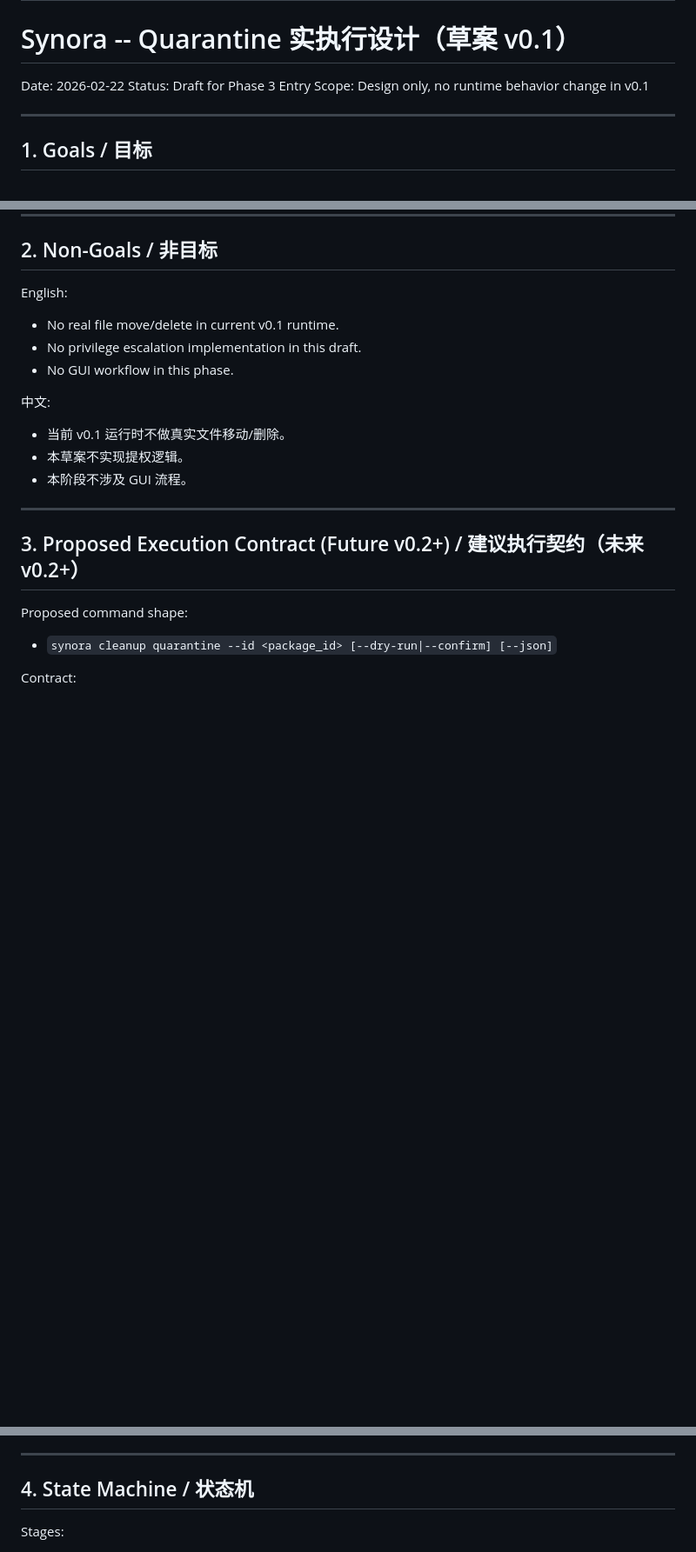
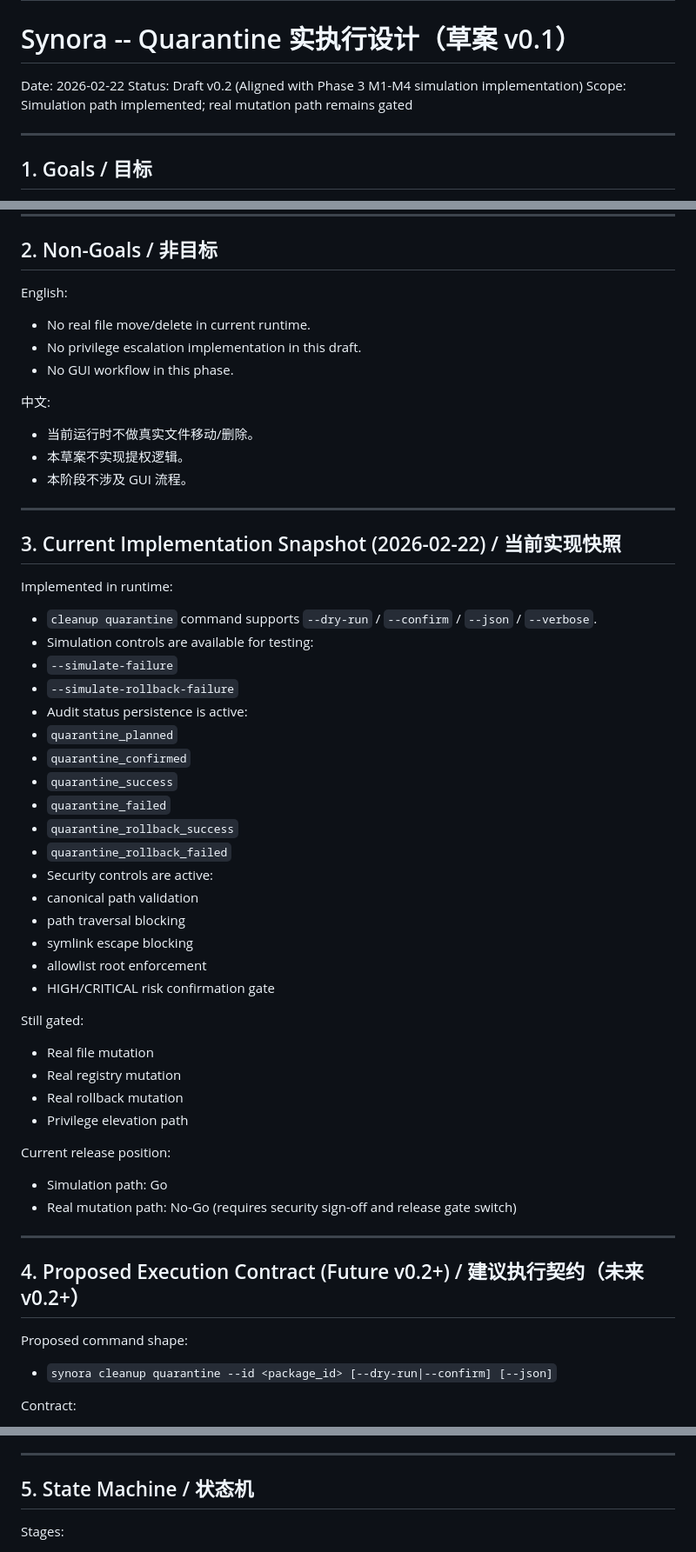
Before and after one commit to Alexandra-x-2025/synora, a Markdown page: docs/security/Synora_Quarantine_Execution_Design.md, 3 parts joined by grey strips. Shown at 87% size. Drawn GitHub-style; blank space fills up the shorter version.

Commit message:
docs(phase3): align quarantine design book with M1-M4 simulation state and real-mutation go-live gate

```diff
--- a/docs/security/Synora_Quarantine_Execution_Design.md
+++ b/docs/security/Synora_Quarantine_Execution_Design.md
@@ -3,8 +3,8 @@
 # Synora -- Quarantine 实执行设计（草案 v0.1）
 
 Date: 2026-02-22
-Status: Draft for Phase 3 Entry
-Scope: Design only, no runtime behavior change in v0.1
+Status: Draft v0.2 (Aligned with Phase 3 M1-M4 simulation implementation)
+Scope: Simulation path implemented; real mutation path remains gated
 
 ---
 
@@ -25,18 +25,51 @@ English:
 ## 2. Non-Goals / 非目标
 
 English:
-- No real file move/delete in current v0.1 runtime.
+- No real file move/delete in current runtime.
 - No privilege escalation implementation in this draft.
 - No GUI workflow in this phase.
 
 中文:
-- 当前 v0.1 运行时不做真实文件移动/删除。
+- 当前运行时不做真实文件移动/删除。
 - 本草案不实现提权逻辑。
 - 本阶段不涉及 GUI 流程。
 
 ---
 
-## 3. Proposed Execution Contract (Future v0.2+) / 建议执行契约（未来 v0.2+）
+## 3. Current Implementation Snapshot (2026-02-22) / 当前实现快照
+
+Implemented in runtime:
+- `cleanup quarantine` command supports `--dry-run` / `--confirm` / `--json` / `--verbose`.
+- Simulation controls are available for testing:
+- `--simulate-failure`
+- `--simulate-rollback-failure`
+- Audit status persistence is active:
+- `quarantine_planned`
+- `quarantine_confirmed`
+- `quarantine_success`
+- `quarantine_failed`
+- `quarantine_rollback_success`
+- `quarantine_rollback_failed`
+- Security controls are active:
+- canonical path validation
+- path traversal blocking
+- symlink escape blocking
+- allowlist root enforcement
+- HIGH/CRITICAL risk confirmation gate
+
+Still gated:
+- Real file mutation
+- Real registry mutation
+- Real rollback mutation
+- Privilege elevation path
+
+Current release position:
+- Simulation path: Go
+- Real mutation path: No-Go (requires security sign-off and release gate switch)
+
+---
+
+## 4. Proposed Execution Contract (Future v0.2+) / 建议执行契约（未来 v0.2+）
 
 Proposed command shape:
 - `synora cleanup quarantine --id <package_id> [--dry-run|--confirm] [--json]`
@@ -54,7 +87,7 @@ Contract:
 
 ---
 
-## 4. State Machine / 状态机
+## 5. State Machine / 状态机
 
 Stages:
 1. `plan_created`
```
Also changed, not shown: other parts of docs/security/Synora_Quarantine_Execution_Design.md (+29 -6 lines), DEVELOPMENT_LOG.md (+20 -0 lines), docs/architecture/Synora_Cleanup_Quarantine_CLI_Contract_Draft.md (+21 -1 lines).
